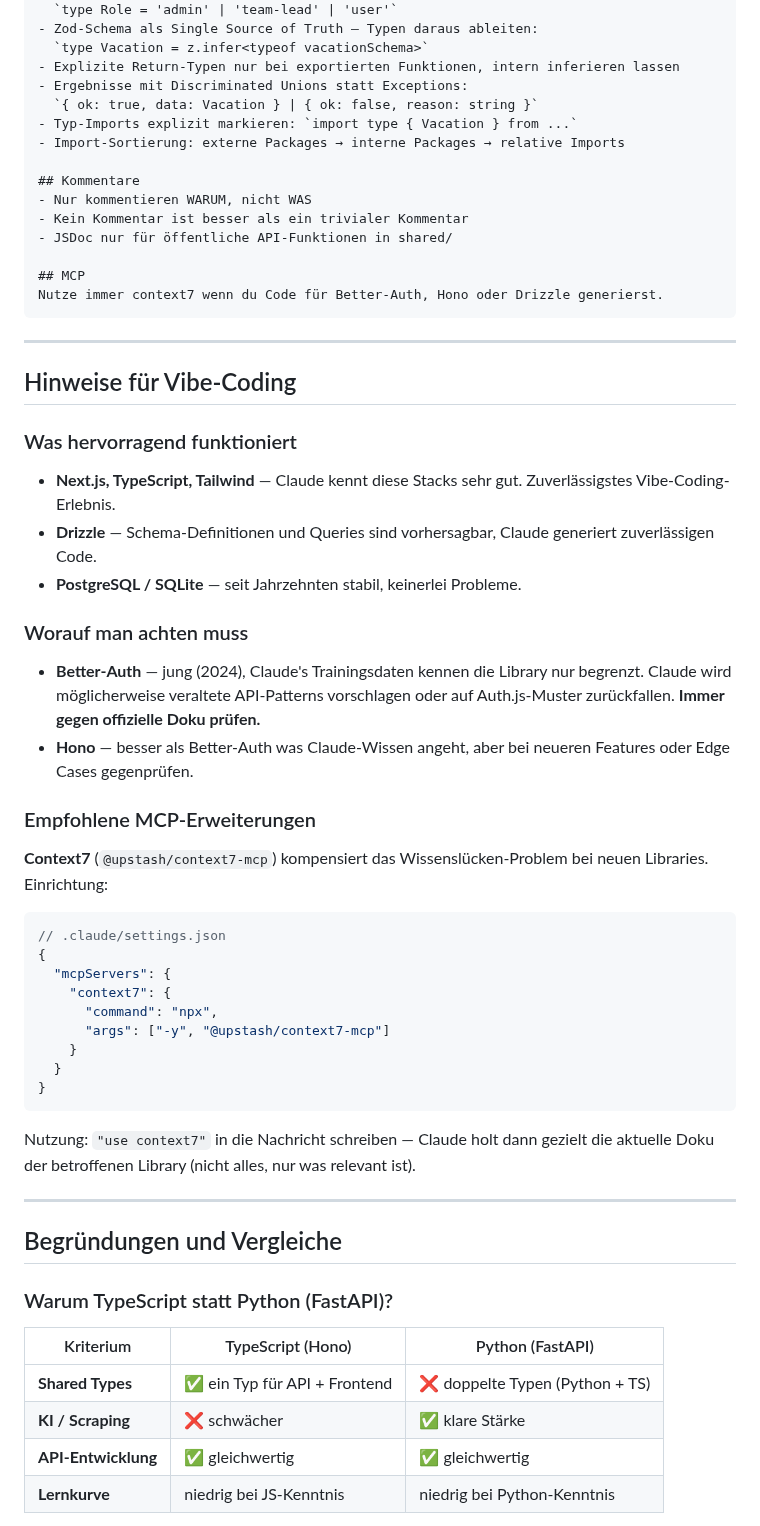
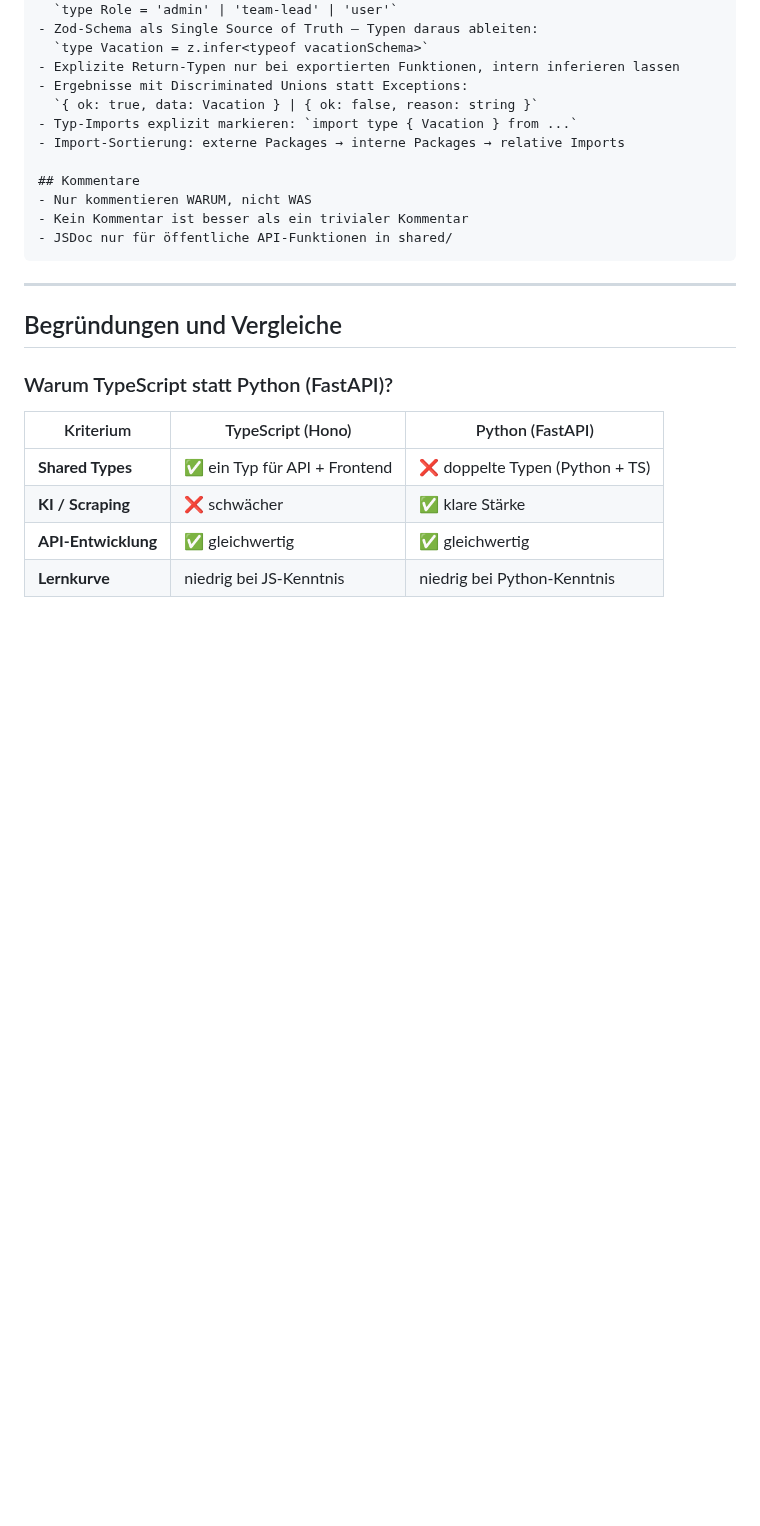
Before and after one commit to Pikktee/schnappster, a Markdown page: docs/jahresplaner-stack.md, the part around one of its changes. Rendered like a GitHub page; folded sections open; blank space fills up the shorter version.

````diff
--- a/docs/jahresplaner-stack.md
+++ b/docs/jahresplaner-stack.md
@@ -138,44 +167,9 @@ Route-Tests nutzen Honos eingebauten Test-Helper (kein Server-Start nötig).
 - Nur kommentieren WARUM, nicht WAS
 - Kein Kommentar ist besser als ein trivialer Kommentar
 - JSDoc nur für öffentliche API-Funktionen in shared/
-
-## MCP
-Nutze immer context7 wenn du Code für Better-Auth, Hono oder Drizzle generierst.
 ```
 
----
-
-## Hinweise für Vibe-Coding
-
-### Was hervorragend funktioniert
-
-- **Next.js, TypeScript, Tailwind** — Claude kennt diese Stacks sehr gut. Zuverlässigstes Vibe-Coding-Erlebnis.
-- **Drizzle** — Schema-Definitionen und Queries sind vorhersagbar, Claude generiert zuverlässigen Code.
-- **PostgreSQL / SQLite** — seit Jahrzehnten stabil, keinerlei Probleme.
-
-### Worauf man achten muss
-
-- **Better-Auth** — jung (2024), Claude's Trainingsdaten kennen die Library nur begrenzt. Claude wird möglicherweise veraltete API-Patterns vorschlagen oder auf Auth.js-Muster zurückfallen. **Immer gegen offizielle Doku prüfen.**
-- **Hono** — besser als Better-Auth was Claude-Wissen angeht, aber bei neueren Features oder Edge Cases gegenprüfen.
-
-### Empfohlene MCP-Erweiterungen
-
-**Context7** (`@upstash/context7-mcp`) kompensiert das Wissenslücken-Problem bei neuen Libraries. Einrichtung:
-
-```json
-// .claude/settings.json
-{
-  "mcpServers": {
-    "context7": {
-      "command": "npx",
-      "args": ["-y", "@upstash/context7-mcp"]
-    }
-  }
-}
-```
-
-Nutzung: `"use context7"` in die Nachricht schreiben — Claude holt dann gezielt
-die aktuelle Doku der betroffenen Library (nicht alles, nur was relevant ist).
+</details>
 
 ---
 
````
Also changed, not shown: other parts of docs/jahresplaner-stack.md (+39 -10 lines).
